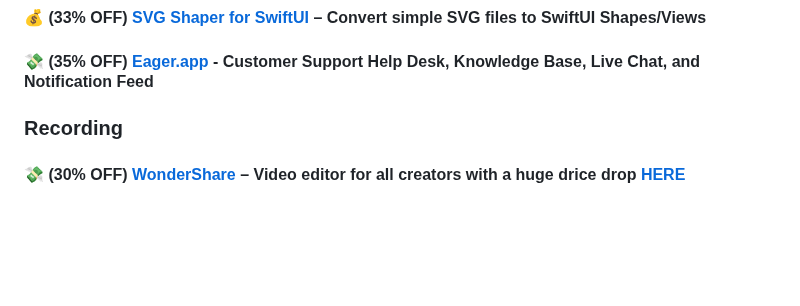
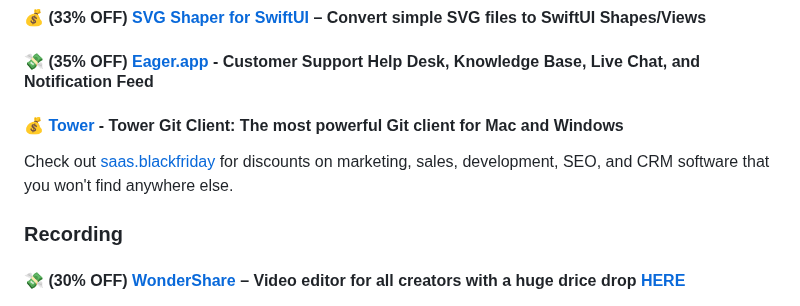
Before and after one commit to mdbootstrap/Black-Friday-2023, a Markdown page: README.md, the part around the change. Rendered like a GitHub page; blank space fills up the shorter version.

Commit message:
Update README.md
Added upcoming Tower deal and saas.blackfriday to the Apps section

```diff
--- a/README.md
+++ b/README.md
@@ -75,6 +75,10 @@ Use code "github" to get it with **100% discount** - but **watch out**, the proj
 #### 💰 (33% OFF) [SVG Shaper for SwiftUI](https://apps.apple.com/us/app/svg-shaper-for-swiftui/id1566140414) – Convert simple SVG files to SwiftUI Shapes/Views
 
 #### 💸 (35% OFF) [Eager.app](https://eager.app/sale) - Customer Support Help Desk, Knowledge Base, Live Chat, and Notification Feed
+
+#### 💰 [Tower](https://saas.blackfriday/tower) - Tower Git Client: The most powerful Git client for Mac and Windows
+
+Check out [saas.blackfriday](https://saas.blackfriday/) for discounts on marketing, sales, development, SEO, and CRM software that you won't find anywhere else.
 
 ### Recording
 
```
